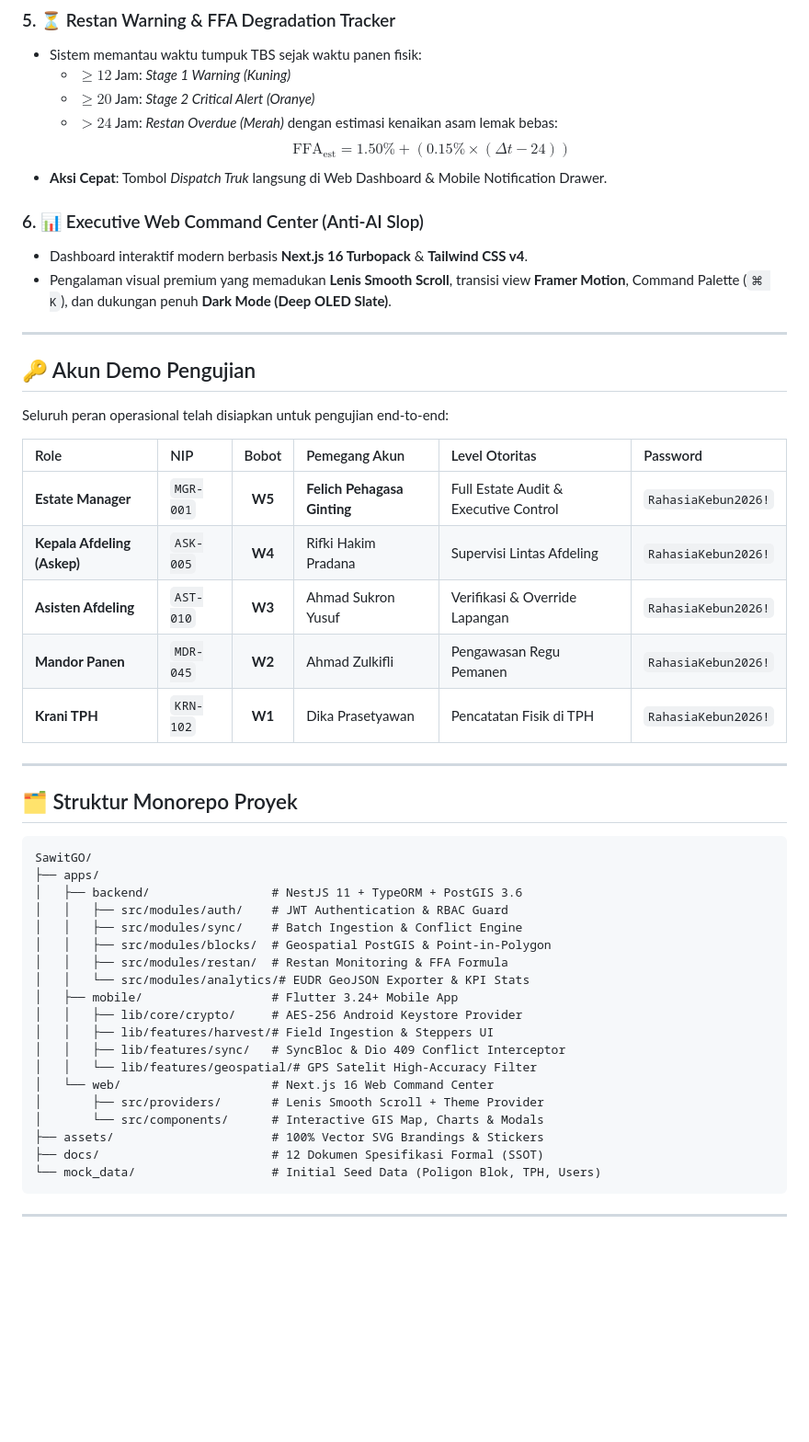
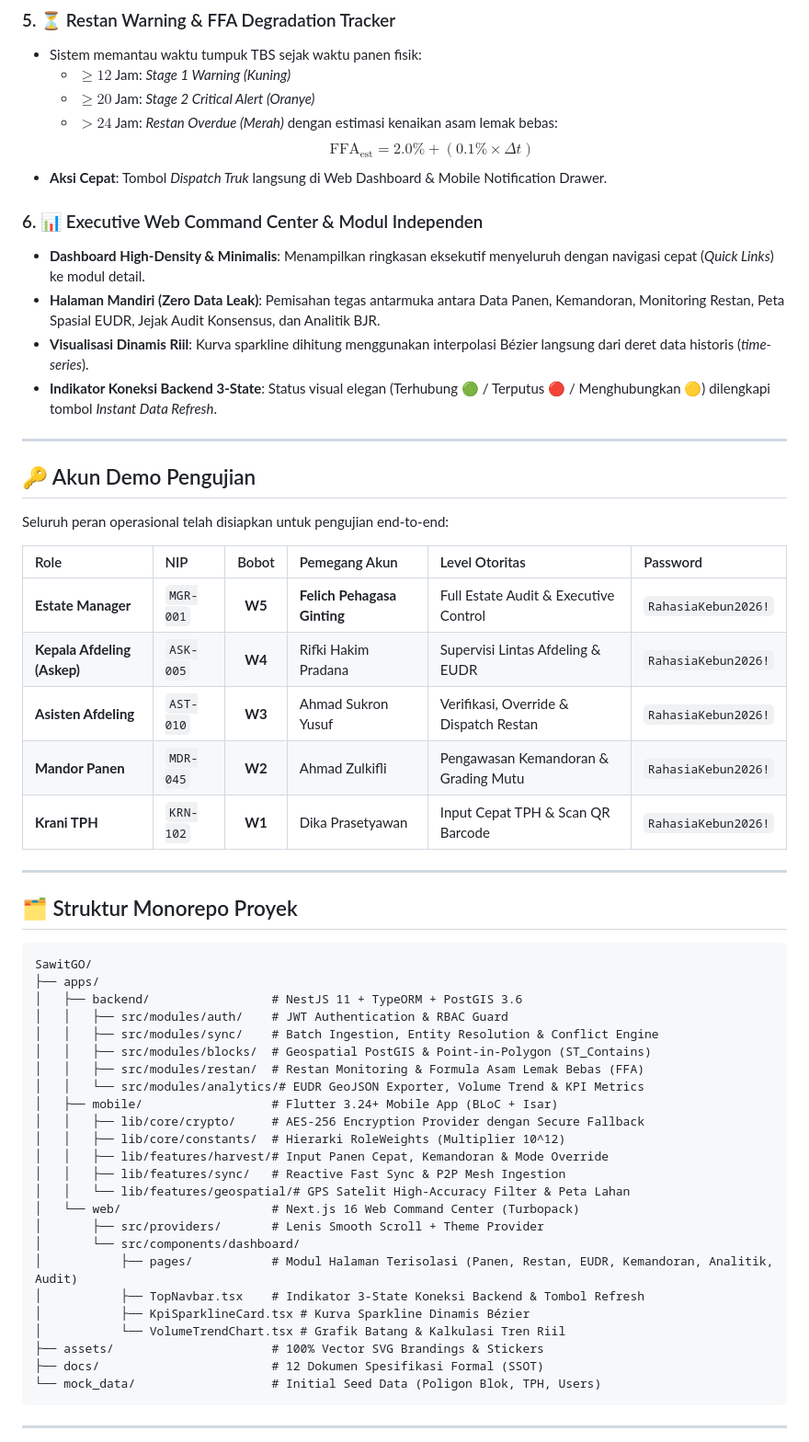
Before and after one commit to felichpehagasaginting-code/SawitGO, a Markdown page: README.md, the part around one of its changes. Shown at 92% size. GitHub-like rendering; blank space fills up the shorter version.

Commit message:
docs: update README.md with isolated web pages architecture, dynamic real sparklines, and mobile reactive fast sync

```diff
--- a/README.md
+++ b/README.md
@@ -124,12 +125,14 @@ graph TB
   - $\ge 12$ Jam: *Stage 1 Warning (Kuning)*
   - $\ge 20$ Jam: *Stage 2 Critical Alert (Oranye)*
   - $> 24$ Jam: *Restan Overdue (Merah)* dengan estimasi kenaikan asam lemak bebas:
-    $$\text{FFA}_{\text{est}} = 1.50\% + (0.15\% \times (\Delta t - 24))$$
+    $$\text{FFA}_{\text{est}} = 2.0\% + (0.1\% \times \Delta t)$$
 - **Aksi Cepat**: Tombol *Dispatch Truk* langsung di Web Dashboard & Mobile Notification Drawer.
 
-### 6. 📊 Executive Web Command Center (Anti-AI Slop)
-- Dashboard interaktif modern berbasis **Next.js 16 Turbopack** & **Tailwind CSS v4**.
-- Pengalaman visual premium yang memadukan **Lenis Smooth Scroll**, transisi view **Framer Motion**, Command Palette (`⌘ K`), dan dukungan penuh **Dark Mode (Deep OLED Slate)**.
+### 6. 📊 Executive Web Command Center & Modul Independen
+- **Dashboard High-Density & Minimalis**: Menampilkan ringkasan eksekutif menyeluruh dengan navigasi cepat (*Quick Links*) ke modul detail.
+- **Halaman Mandiri (Zero Data Leak)**: Pemisahan tegas antarmuka antara Data Panen, Kemandoran, Monitoring Restan, Peta Spasial EUDR, Jejak Audit Konsensus, dan Analitik BJR.
+- **Visualisasi Dinamis Riil**: Kurva sparkline dihitung menggunakan interpolasi Bézier langsung dari deret data historis (*time-series*).
+- **Indikator Koneksi Backend 3-State**: Status visual elegan (Terhubung 🟢 / Terputus 🔴 / Menghubungkan 🟡) dilengkapi tombol *Instant Data Refresh*.
 
 ---
 
@@ -140,10 +143,10 @@ Seluruh peran operasional telah disiapkan untuk pengujian end-to-end:
 | Role | NIP | Bobot | Pemegang Akun | Level Otoritas | Password |
 | :--- | :--- | :---: | :--- | :--- | :--- |
 | **Estate Manager** | `MGR-001` | **W5** | **Felich Pehagasa Ginting** | Full Estate Audit & Executive Control | `RahasiaKebun2026!` |
-| **Kepala Afdeling (Askep)** | `ASK-005` | **W4** | Rifki Hakim Pradana | Supervisi Lintas Afdeling | `RahasiaKebun2026!` |
-| **Asisten Afdeling** | `AST-010` | **W3** | Ahmad Sukron Yusuf | Verifikasi & Override Lapangan | `RahasiaKebun2026!` |
-| **Mandor Panen** | `MDR-045` | **W2** | Ahmad Zulkifli | Pengawasan Regu Pemanen | `RahasiaKebun2026!` |
-| **Krani TPH** | `KRN-102` | **W1** | Dika Prasetyawan | Pencatatan Fisik di TPH | `RahasiaKebun2026!` |
+| **Kepala Afdeling (Askep)** | `ASK-005` | **W4** | Rifki Hakim Pradana | Supervisi Lintas Afdeling & EUDR | `RahasiaKebun2026!` |
+| **Asisten Afdeling** | `AST-010` | **W3** | Ahmad Sukron Yusuf | Verifikasi, Override & Dispatch Restan | `RahasiaKebun2026!` |
+| **Mandor Panen** | `MDR-045` | **W2** | Ahmad Zulkifli | Pengawasan Kemandoran & Grading Mutu | `RahasiaKebun2026!` |
+| **Krani TPH** | `KRN-102` | **W1** | Dika Prasetyawan | Input Cepat TPH & Scan QR Barcode | `RahasiaKebun2026!` |
 
 ---
 
@@ -154,18 +157,23 @@ SawitGO/
 ├── apps/
 │   ├── backend/                 # NestJS 11 + TypeORM + PostGIS 3.6
 │   │   ├── src/modules/auth/    # JWT Authentication & RBAC Guard
-│   │   ├── src/modules/sync/    # Batch Ingestion & Conflict Engine
-│   │   ├── src/modules/blocks/  # Geospatial PostGIS & Point-in-Polygon
-│   │   ├── src/modules/restan/  # Restan Monitoring & FFA Formula
-│   │   └── src/modules/analytics/# EUDR GeoJSON Exporter & KPI Stats
-│   ├── mobile/                  # Flutter 3.24+ Mobile App
-│   │   ├── lib/core/crypto/     # AES-256 Android Keystore Provider
-│   │   ├── lib/features/harvest/# Field Ingestion & Steppers UI
-│   │   ├── lib/features/sync/   # SyncBloc & Dio 409 Conflict Interceptor
-│   │   └── lib/features/geospatial/# GPS Satelit High-Accuracy Filter
-│   └── web/                     # Next.js 16 Web Command Center
+│   │   ├── src/modules/sync/    # Batch Ingestion, Entity Resolution & Conflict Engine
+│   │   ├── src/modules/blocks/  # Geospatial PostGIS & Point-in-Polygon (ST_Contains)
+│   │   ├── src/modules/restan/  # Restan Monitoring & Formula Asam Lemak Bebas (FFA)
+│   │   └── src/modules/analytics/# EUDR GeoJSON Exporter, Volume Trend & KPI Metrics
+│   ├── mobile/                  # Flutter 3.24+ Mobile App (BLoC + Isar)
+│   │   ├── lib/core/crypto/     # AES-256 Encryption Provider dengan Secure Fallback
+│   │   ├── lib/core/constants/  # Hierarki RoleWeights (Multiplier 10^12)
+│   │   ├── lib/features/harvest/# Input Panen Cepat, Kemandoran & Mode Override
+│   │   ├── lib/features/sync/   # Reactive Fast Sync & P2P Mesh Ingestion
+│   │   └── lib/features/geospatial/# GPS Satelit High-Accuracy Filter & Peta Lahan
+│   └── web/                     # Next.js 16 Web Command Center (Turbopack)
 │       ├── src/providers/       # Lenis Smooth Scroll + Theme Provider
-│       └── src/components/      # Interactive GIS Map, Charts & Modals
+│       └── src/components/dashboard/
+│           ├── pages/           # Modul Halaman Terisolasi (Panen, Restan, EUDR, Kemandoran, Analitik, Audit)
+│           ├── TopNavbar.tsx    # Indikator 3-State Koneksi Backend & Tombol Refresh
+│           ├── KpiSparklineCard.tsx # Kurva Sparkline Dinamis Bézier
+│           └── VolumeTrendChart.tsx # Grafik Batang & Kalkulasi Tren Riil
 ├── assets/                      # 100% Vector SVG Brandings & Stickers
 ├── docs/                        # 12 Dokumen Spesifikasi Formal (SSOT)
 └── mock_data/                   # Initial Seed Data (Poligon Blok, TPH, Users)
```
Also changed, not shown: other parts of README.md (+40 -19 lines).
